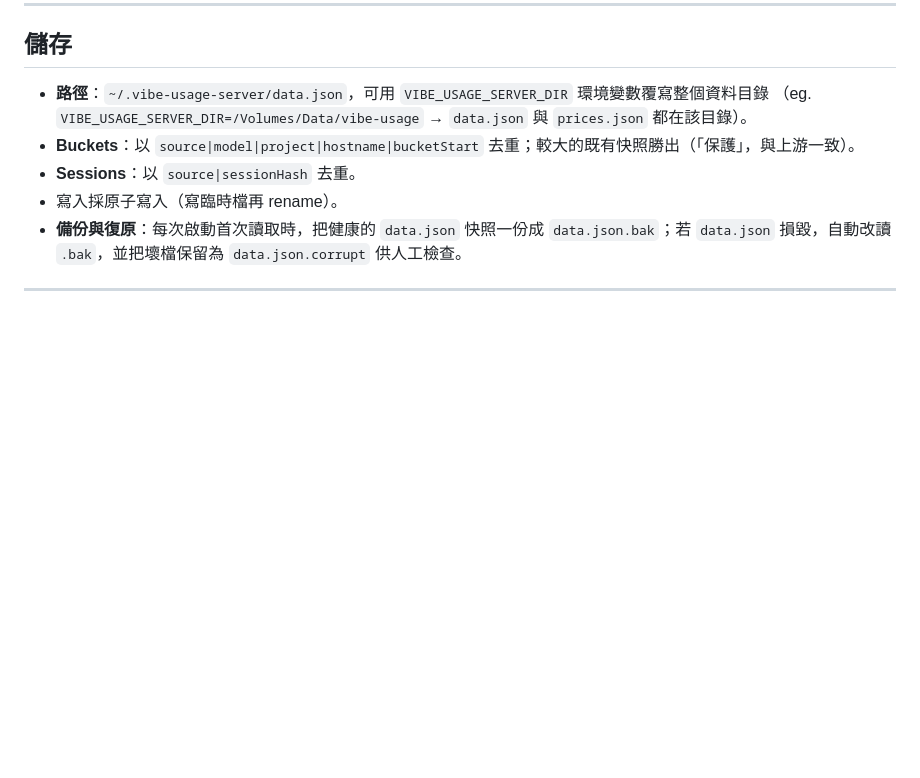
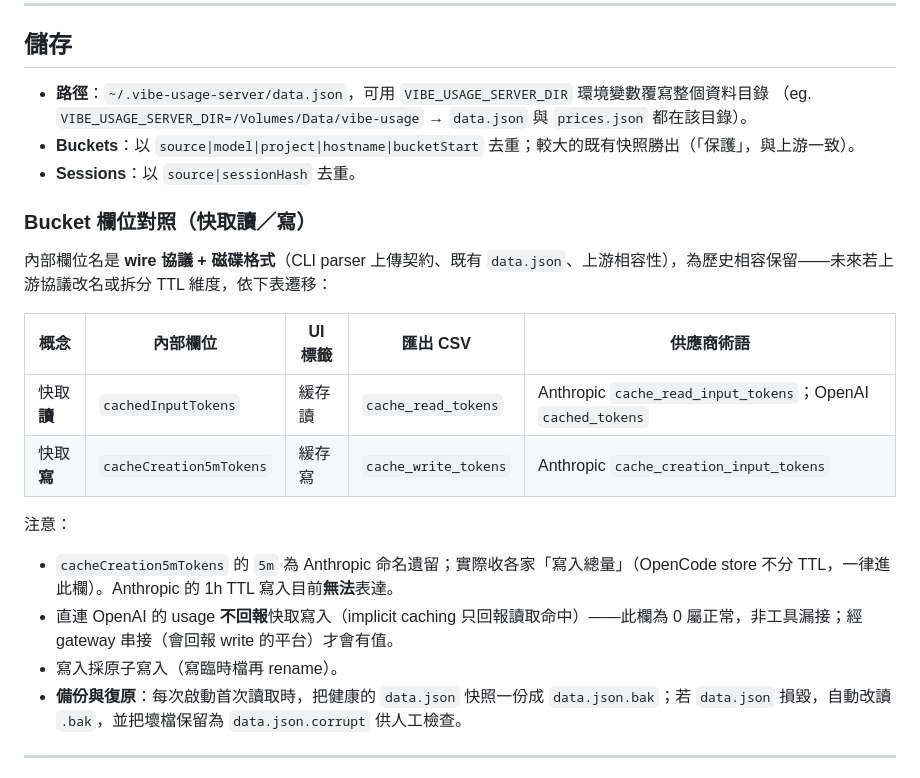
Before and after one commit to jwcrystal/vibe-usage-local-server, a Markdown page: README.zh-TW.md, the part around the change. Rendered like a GitHub page; blank space fills up the shorter version.

```diff
--- a/README.zh-TW.md
+++ b/README.zh-TW.md
@@ -237,6 +237,19 @@ override 價格表依**優先序**找，第一個命中的生效：
   （eg. `VIBE_USAGE_SERVER_DIR=/Volumes/Data/vibe-usage` → `data.json` 與 `prices.json` 都在該目錄）。
 - **Buckets**：以 `source|model|project|hostname|bucketStart` 去重；較大的既有快照勝出（「保護」，與上游一致）。
 - **Sessions**：以 `source|sessionHash` 去重。
+
+### Bucket 欄位對照（快取讀／寫）
+
+內部欄位名是 **wire 協議 + 磁碟格式**（CLI parser 上傳契約、既有 `data.json`、上游相容性），為歷史相容保留——未來若上游協議改名或拆分 TTL 維度，依下表遷移：
+
+| 概念 | 內部欄位 | UI 標籤 | 匯出 CSV | 供應商術語 |
+|---|---|---|---|---|
+| 快取**讀** | `cachedInputTokens` | 緩存讀 | `cache_read_tokens` | Anthropic `cache_read_input_tokens`；OpenAI `cached_tokens` |
+| 快取**寫** | `cacheCreation5mTokens` | 緩存寫 | `cache_write_tokens` | Anthropic `cache_creation_input_tokens` |
+
+注意：
+- `cacheCreation5mTokens` 的 `5m` 為 Anthropic 命名遺留；實際收各家「寫入總量」（OpenCode store 不分 TTL，一律進此欄）。Anthropic 的 1h TTL 寫入目前**無法**表達。
+- 直連 OpenAI 的 usage **不回報**快取寫入（implicit caching 只回報讀取命中）——此欄為 0 屬正常，非工具漏接；經 gateway 串接（會回報 write 的平台）才會有值。
 - 寫入採原子寫入（寫臨時檔再 rename）。
 - **備份與復原**：每次啟動首次讀取時，把健康的 `data.json` 快照一份成 `data.json.bak`；若 `data.json` 損毀，自動改讀 `.bak`，並把壞檔保留為 `data.json.corrupt` 供人工檢查。
 
```
Also changed, not shown: README.md (+22 -0 lines).
